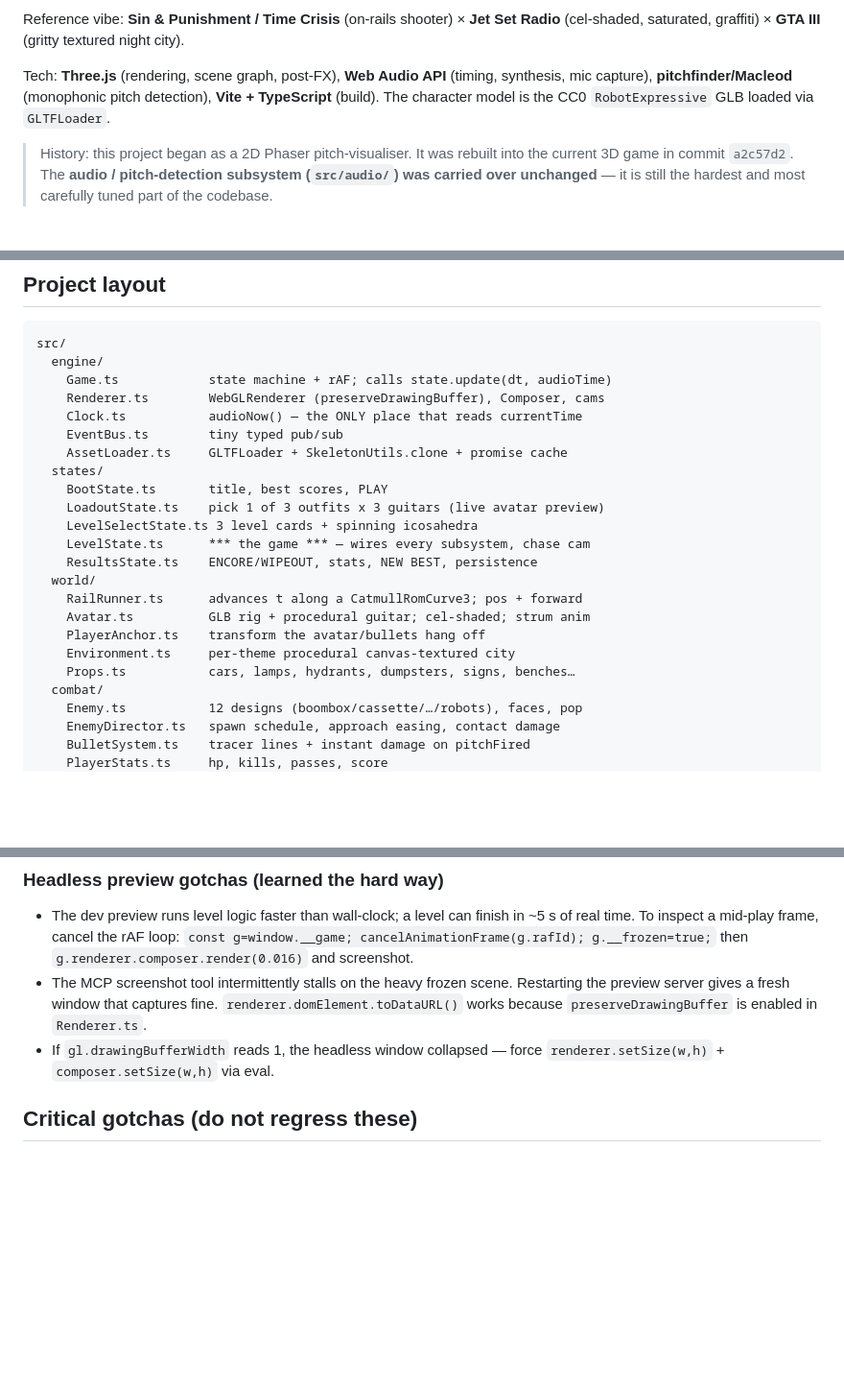
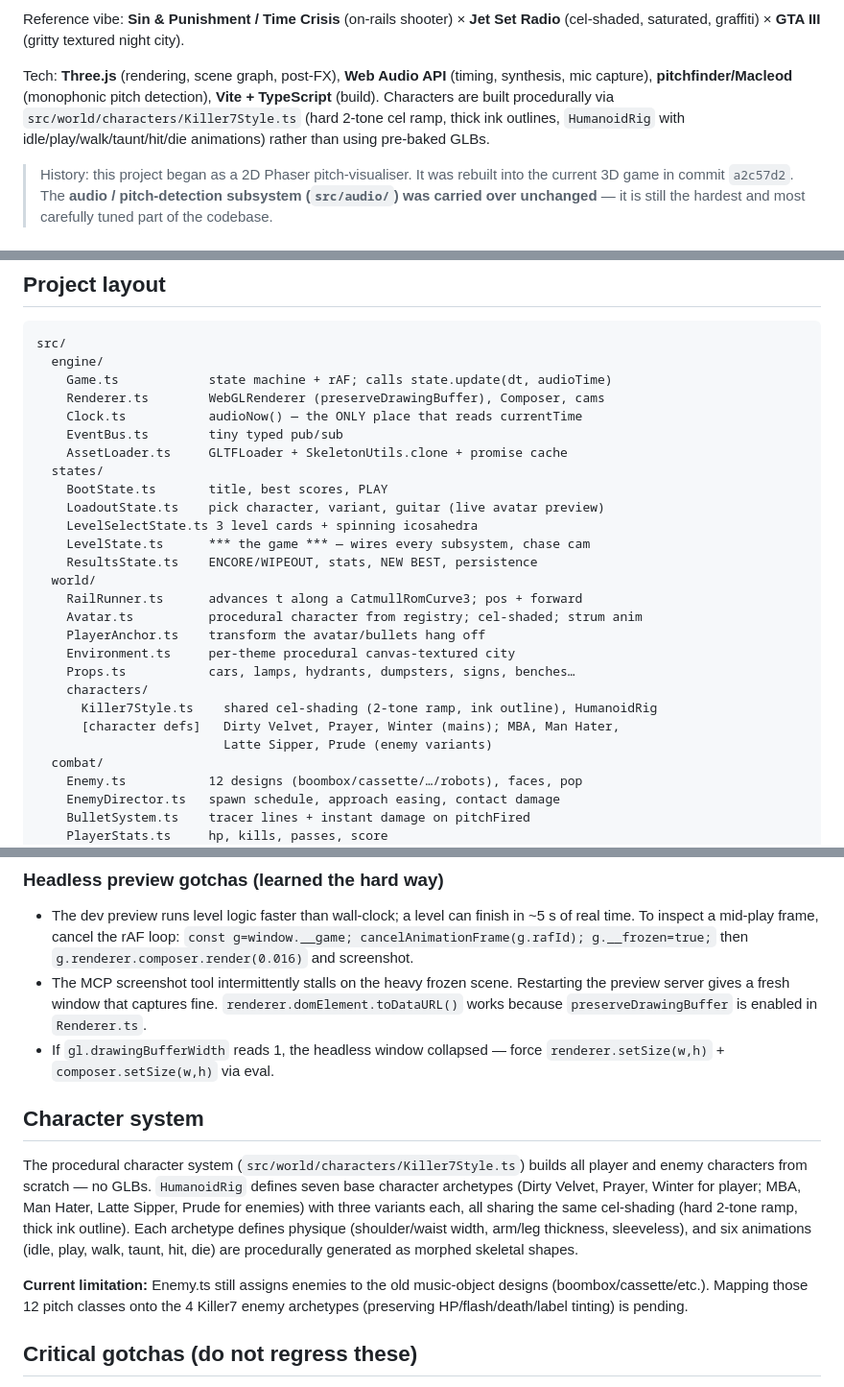
Before and after one commit to trellos/OutrunAxe, a Markdown page: AGENTS.md, 3 parts joined by grey strips. Shown at 96% size. Rendered like a GitHub page; blank space fills up the shorter version.

Commit message:
Update documentation: reflect Killer7 character system and tuning pass
- AGENTS.md: document procedural character system (Killer7Style.ts) with
  HumanoidRig, character archetypes (Dirty Velvet, Prayer, Winter, enemy
  variants), and limitation that Enemy.ts still uses old music-object designs.
  Update project layout and Avatar description.
- HANDOFF.md: add 2026-05-29 action log entry for difficulty/juice tuning pass
  (commit 6b0bfbb): approach curve smoothing, root-note 2.5x damage bonus,
  hit juice (scale-punch, popups, thud), doubled play window (16→32 beats),
  level rebalances. Note known HMR artifact and tuning knobs.
- Remove HANDOFF-tuning-pass.md (merged into main HANDOFF.md action log).

Co-Authored-By: Claude Haiku 4.5 <noreply@anthropic.com>

```diff
--- a/AGENTS.md
+++ b/AGENTS.md
@@ -14,8 +14,10 @@ textured night city).
 
 Tech: **Three.js** (rendering, scene graph, post-FX), **Web Audio API**
 (timing, synthesis, mic capture), **pitchfinder/Macleod** (monophonic pitch
-detection), **Vite + TypeScript** (build). The character model is the CC0
-`RobotExpressive` GLB loaded via `GLTFLoader`.
+detection), **Vite + TypeScript** (build). Characters are built procedurally
+via `src/world/characters/Killer7Style.ts` (hard 2-tone cel ramp, thick ink
+outlines, `HumanoidRig` with idle/play/walk/taunt/hit/die animations) rather
+than using pre-baked GLBs.
 
 > History: this project began as a 2D Phaser pitch-visualiser. It was
 > rebuilt into the current 3D game in commit `a2c57d2`. The **audio /
@@ -97,16 +99,20 @@ src/
     AssetLoader.ts     GLTFLoader + SkeletonUtils.clone + promise cache
   states/
     BootState.ts       title, best scores, PLAY
-    LoadoutState.ts    pick 1 of 3 outfits x 3 guitars (live avatar preview)
+    LoadoutState.ts    pick character, variant, guitar (live avatar preview)
     LevelSelectState.ts 3 level cards + spinning icosahedra
     LevelState.ts      *** the game *** — wires every subsystem, chase cam
     ResultsState.ts    ENCORE/WIPEOUT, stats, NEW BEST, persistence
   world/
     RailRunner.ts      advances t along a CatmullRomCurve3; pos + forward
-    Avatar.ts          GLB rig + procedural guitar; cel-shaded; strum anim
+    Avatar.ts          procedural character from registry; cel-shaded; strum anim
     PlayerAnchor.ts    transform the avatar/bullets hang off
     Environment.ts     per-theme procedural canvas-textured city
     Props.ts           cars, lamps, hydrants, dumpsters, signs, benches…
+    characters/
+      Killer7Style.ts    shared cel-shading (2-tone ramp, ink outline), HumanoidRig
+      [character defs]   Dirty Velvet, Prayer, Winter (mains); MBA, Man Hater,
+                         Latte Sipper, Prude (enemy variants)
   combat/
     Enemy.ts           12 designs (boombox/cassette/…/robots), faces, pop
     EnemyDirector.ts   spawn schedule, approach easing, contact damage
@@ -156,6 +162,21 @@ plans/
   is enabled in `Renderer.ts`.
 - If `gl.drawingBufferWidth` reads 1, the headless window collapsed — force
   `renderer.setSize(w,h)` + `composer.setSize(w,h)` via eval.
+
+## Character system
+
+The procedural character system (`src/world/characters/Killer7Style.ts`) builds
+all player and enemy characters from scratch — no GLBs. `HumanoidRig` defines
+seven base character archetypes (Dirty Velvet, Prayer, Winter for player;
+MBA, Man Hater, Latte Sipper, Prude for enemies) with three variants each,
+all sharing the same cel-shading (hard 2-tone ramp, thick ink outline). Each
+archetype defines physique (shoulder/waist width, arm/leg thickness, sleeveless),
+and six animations (idle, play, walk, taunt, hit, die) are procedurally
+generated as morphed skeletal shapes.
+
+**Current limitation:** Enemy.ts still assigns enemies to the old music-object
+designs (boombox/cassette/etc.). Mapping those 12 pitch classes onto the 4
+Killer7 enemy archetypes (preserving HP/flash/death/label tinting) is pending.
 
 ## Critical gotchas (do not regress these)
 
```
Also changed, not shown: HANDOFF.md (+12 -0 lines).
